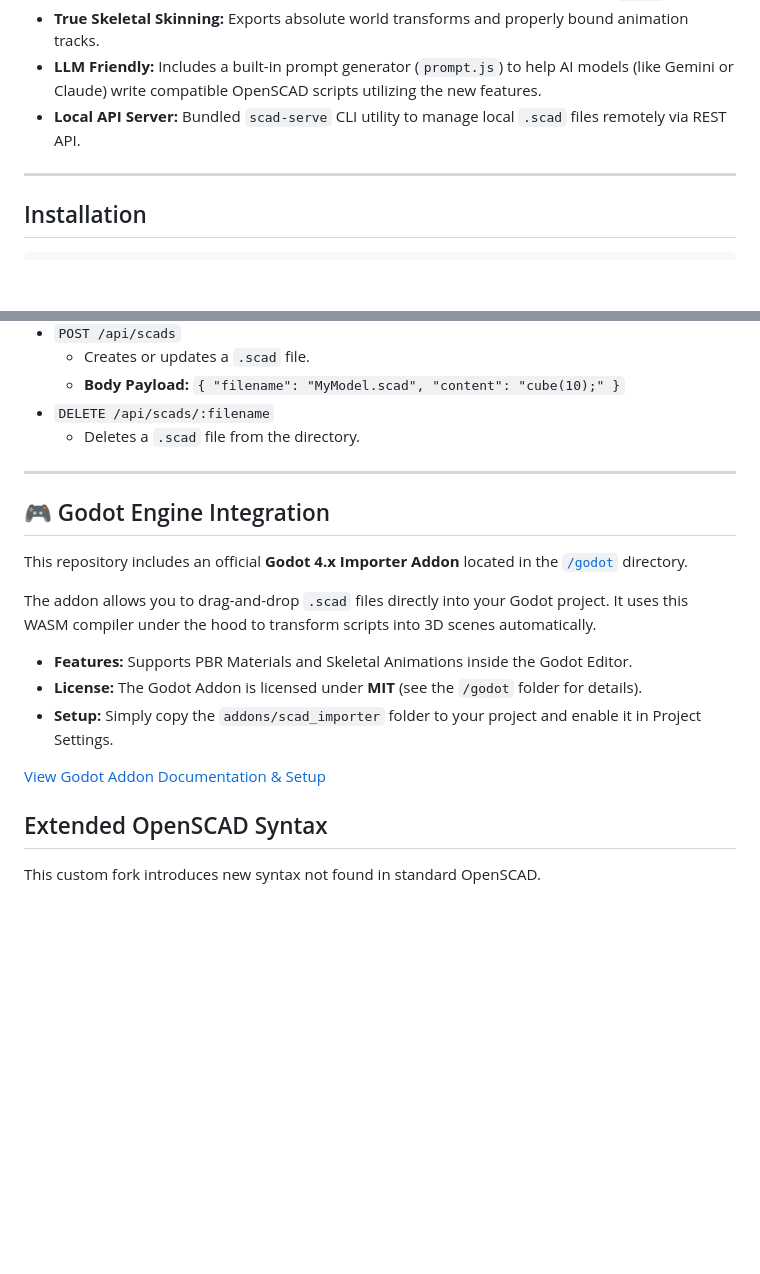
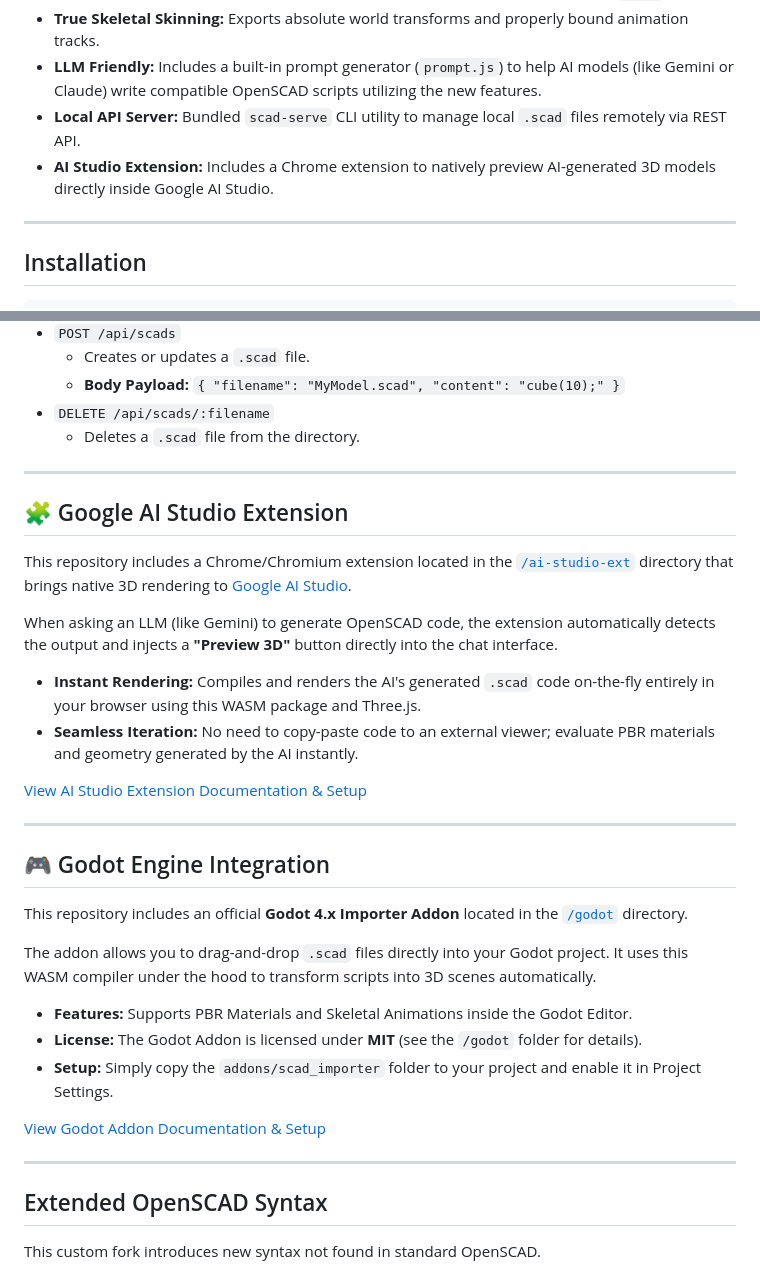
Before and after one commit to iliagrigorevdev/openscad-gltf-wasm, a Markdown page: README.md, 2 parts joined by grey strips. Drawn GitHub-style; blank space fills up the shorter version.

Commit message:
Add README.md for the ai-studio-ext project

```diff
--- a/README.md
+++ b/README.md
@@ -16,6 +16,7 @@ This WASM module was generated from the `gltf` branch of the forked [openscad](h
 - **True Skeletal Skinning:** Exports absolute world transforms and properly bound animation tracks.
 - **LLM Friendly:** Includes a built-in prompt generator (`prompt.js`) to help AI models (like Gemini or Claude) write compatible OpenSCAD scripts utilizing the new features.
 - **Local API Server:** Bundled `scad-serve` CLI utility to manage local `.scad` files remotely via REST API.
+- **AI Studio Extension:** Includes a Chrome extension to natively preview AI-generated 3D models directly inside Google AI Studio.
 
 ---
 
@@ -129,6 +130,19 @@ It strictly operates **only** on the `.scad` files in the directory where the co
 
 ---
 
+## 🧩 Google AI Studio Extension
+
+This repository includes a Chrome/Chromium extension located in the [`/ai-studio-ext`](./ai-studio-ext) directory that brings native 3D rendering to [Google AI Studio](https://aistudio.google.com/).
+
+When asking an LLM (like Gemini) to generate OpenSCAD code, the extension automatically detects the output and injects a **"Preview 3D"** button directly into the chat interface.
+
+- **Instant Rendering:** Compiles and renders the AI's generated `.scad` code on-the-fly entirely in your browser using this WASM package and Three.js.
+- **Seamless Iteration:** No need to copy-paste code to an external viewer; evaluate PBR materials and geometry generated by the AI instantly.
+
+[View AI Studio Extension Documentation & Setup](./ai-studio-ext/README.md)
+
+---
+
 ## 🎮 Godot Engine Integration
 
 This repository includes an official **Godot 4.x Importer Addon** located in the [`/godot`](./godot) directory.
@@ -140,6 +154,8 @@ The addon allows you to drag-and-drop `.scad` files directly into your Godot pro
 - **Setup:** Simply copy the `addons/scad_importer` folder to your project and enable it in Project Settings.
 
 [View Godot Addon Documentation & Setup](./godot/README.md)
+
+---
 
 ## Extended OpenSCAD Syntax
 
```
Also changed, not shown: ai-studio-ext/README.md (added, +80 -0 lines).
